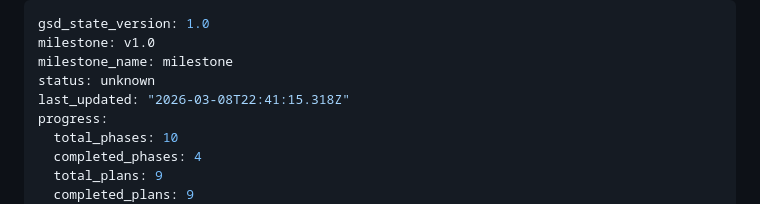
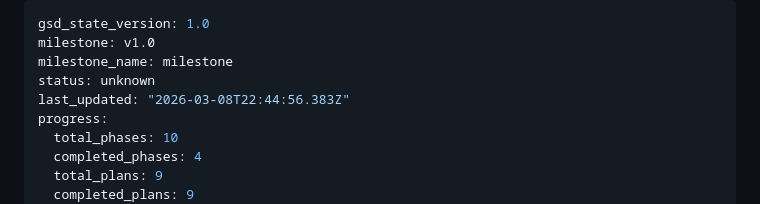
Before and after one commit to Bralabee/fabric_data_quality, a Markdown page: .planning/STATE.md, the part around the change. GitHub-like rendering.

```diff
--- a/.planning/STATE.md
+++ b/.planning/STATE.md
@@ -3,7 +3,7 @@ gsd_state_version: 1.0
 milestone: v1.0
 milestone_name: milestone
 status: unknown
-last_updated: "2026-03-08T22:41:15.318Z"
+last_updated: "2026-03-08T22:44:56.383Z"
 progress:
   total_phases: 10
   completed_phases: 4
```
Also changed, not shown: 1 other file.
